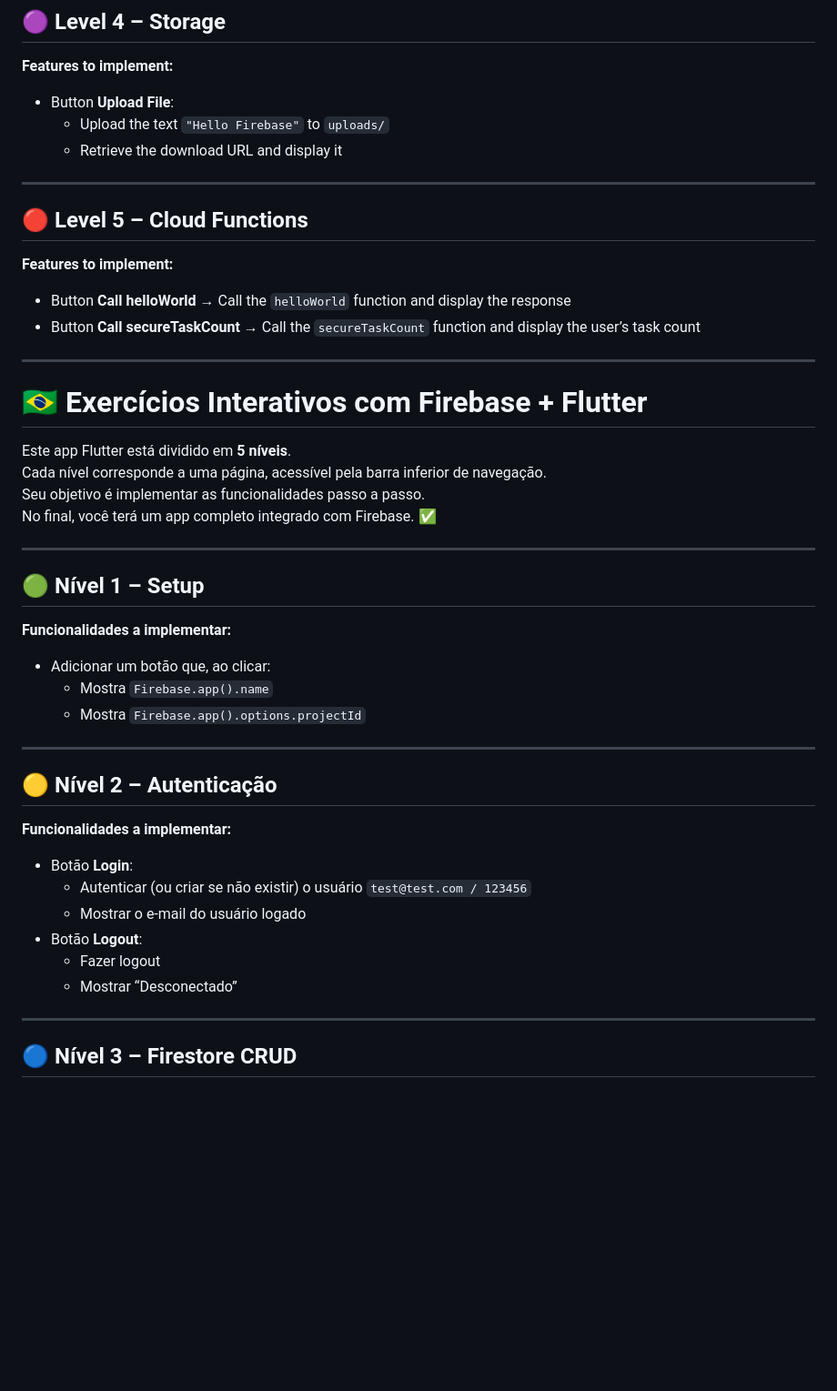
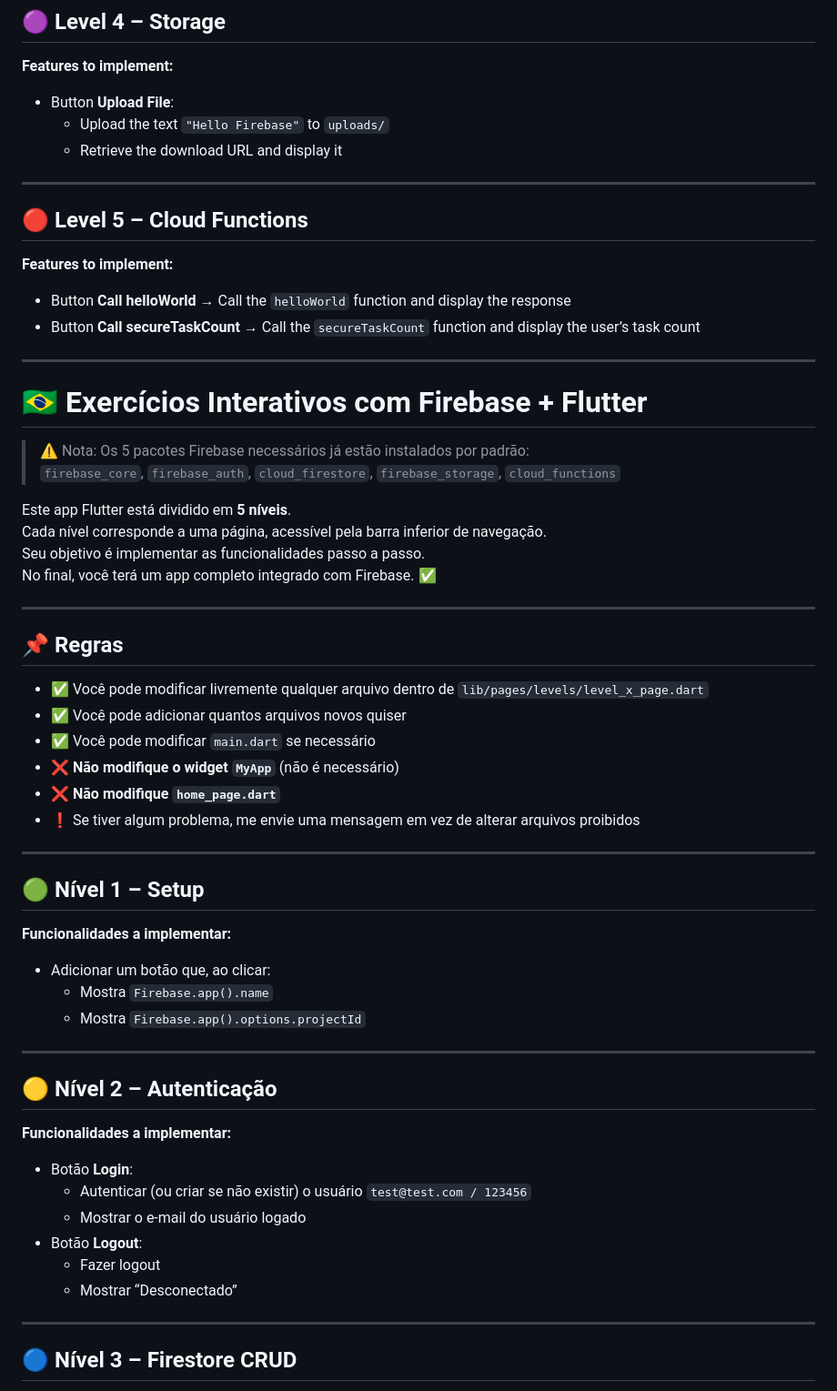
Before and after one commit to avainfo/PietroLesson, a Markdown page: README.md, the part around the change printed below. Shown: that part at 91% size. Rendered like a GitHub page; blank space fills up the shorter version.

```diff
--- a/README.md
+++ b/README.md
@@ -46,8 +60,8 @@ At the end, you will have a complete app with Firebase integration. ✅
 **Features to implement:**
 
 - Button **Upload File**:
-    - Upload the text `"Hello Firebase"` to `uploads/`
-    - Retrieve the download URL and display it
+  - Upload the text `"Hello Firebase"` to `uploads/`
+  - Retrieve the download URL and display it
 
 ---
 
@@ -56,12 +70,14 @@ At the end, you will have a complete app with Firebase integration. ✅
 **Features to implement:**
 
 - Button **Call helloWorld** → Call the `helloWorld` function and display the response
-- Button **Call secureTaskCount** → Call the `secureTaskCount` function and display the user’s task
-  count
+- Button **Call secureTaskCount** → Call the `secureTaskCount` function and display the user’s task count
 
 ---
 
 # 🇧🇷 Exercícios Interativos com Firebase + Flutter
+
+> ⚠️ Nota: Os 5 pacotes Firebase necessários já estão instalados por padrão:
+> `firebase_core`, `firebase_auth`, `cloud_firestore`, `firebase_storage`, `cloud_functions`
 
 Este app Flutter está dividido em **5 níveis**.
 Cada nível corresponde a uma página, acessível pela barra inferior de navegação.
@@ -70,13 +86,24 @@ No final, você terá um app completo integrado com Firebase. ✅
 
 ---
 
+## 📌 Regras
+
+- ✅ Você pode modificar livremente qualquer arquivo dentro de `lib/pages/levels/level_x_page.dart`
+- ✅ Você pode adicionar quantos arquivos novos quiser
+- ✅ Você pode modificar `main.dart` se necessário
+- ❌ **Não modifique o widget `MyApp`** (não é necessário)
+- ❌ **Não modifique `home_page.dart`**
+- ❗ Se tiver algum problema, me envie uma mensagem em vez de alterar arquivos proibidos
+
+---
+
 ## 🟢 Nível 1 – Setup
 
 **Funcionalidades a implementar:**
 
 - Adicionar um botão que, ao clicar:
-    - Mostra `Firebase.app().name`
-    - Mostra `Firebase.app().options.projectId`
+  - Mostra `Firebase.app().name`
+  - Mostra `Firebase.app().options.projectId`
 
 ---
 
@@ -85,11 +112,11 @@ No final, você terá um app completo integrado com Firebase. ✅
 **Funcionalidades a implementar:**
 
 - Botão **Login**:
-    - Autenticar (ou criar se não existir) o usuário `test@test.com / 123456`
-    - Mostrar o e-mail do usuário logado
+  - Autenticar (ou criar se não existir) o usuário `test@test.com / 123456`
+  - Mostrar o e-mail do usuário logado
 - Botão **Logout**:
-    - Fazer logout
-    - Mostrar “Desconectado”
+  - Fazer logout
+  - Mostrar “Desconectado”
 
 ---
 
```
Also changed, not shown: other parts of README.md (+23 -12 lines).
